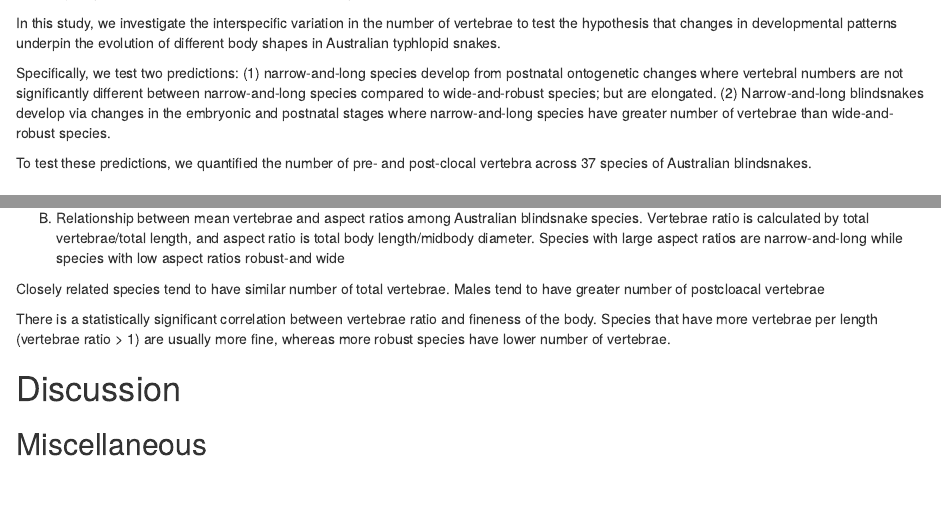
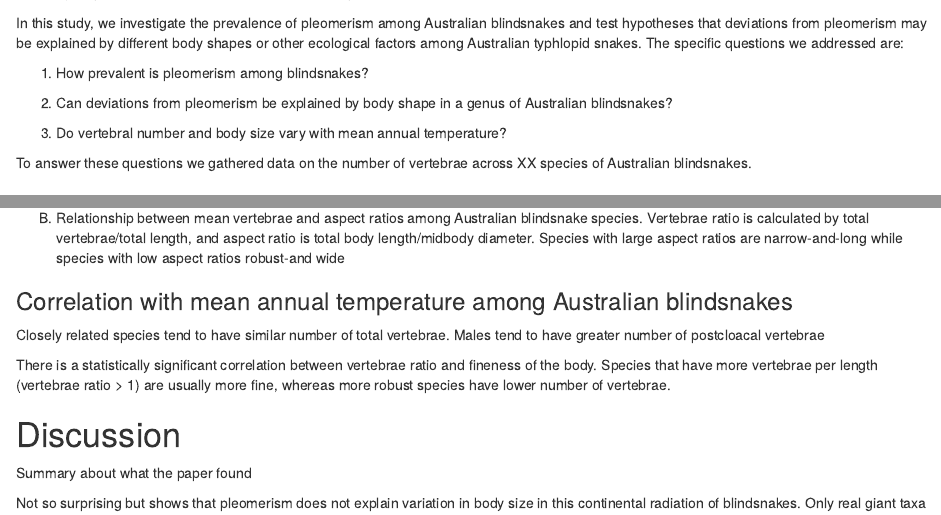
Before and after one commit to stiatragul/blindsnake_vert, an R Markdown document (manuscript.Rmd): the page in a window 1100 px wide, from 590 px down, and a second part further down, joined at a grey line. Rendered offline with R 4.5, knitr and Pandoc, with nearby package versions; drawn as R Markdown's standard HTML page in place of the format the file asks for; a font, style sheet, LaTeX package, included part or bibliography that could not be used is replaced or left out.

Commit message:
structuring question and some discussion

````diff
--- a/manuscript.Rmd
+++ b/manuscript.Rmd
@@ -83,13 +83,19 @@ Compared to other snakes, the vertebral column of fossorial snakes tend to featu
 
 The Australian blindsnake radiation comprise 47 described species [@tiatragulAustralia2023] with considerably diverse morphology from narrow-and-long (aspect ratio >= 100) to robust-and-wide (aspect ratio < 60).
 
-In this study, we investigate the interspecific variation in the number of vertebrae to test the hypothesis that changes in developmental patterns underpin the evolution of different body shapes in Australian typhlopid snakes.
+In this study, we investigate the prevalence of pleomerism among Australian blindsnakes and test hypotheses that deviations from pleomerism may be explained by different body shapes or other ecological factors among Australian typhlopid snakes. The specific questions we addressed are:
 
-Specifically, we test two predictions:
-(1) narrow-and-long species develop from postnatal ontogenetic changes where vertebral numbers are not significantly different between narrow-and-long species compared to wide-and-robust species; but are elongated.
-(2) Narrow-and-long blindsnakes develop via changes in the embryonic and postnatal stages where narrow-and-long species have greater number of vertebrae than wide-and-robust species.
+1. How prevalent is pleomerism among blindsnakes?
 
-To test these predictions, we quantified the number of pre- and post-clocal vertebra across 37 species of Australian blindsnakes.
+2. Can deviations from pleomerism be explained by body shape in a genus of Australian blindsnakes?
+
+3. Do vertebral number and body size vary with mean annual temperature?
+
+<!-- Specifically, we test two predictions: -->
+<!-- (1) narrow-and-long species develop from postnatal ontogenetic changes where vertebral numbers are not significantly different between narrow-and-long species compared to wide-and-robust species.  -->
+<!-- (2) Narrow-and-long blindsnakes develop via changes in the embryonic and postnatal stages where narrow-and-long species have greater number of vertebrae than wide-and-robust species.  -->
+
+To answer these questions we gathered data on the number of vertebrae across XX species of Australian blindsnakes.
 
 # Material and Methods
 
@@ -152,13 +164,11 @@ knitr::include_graphics(paste0(WD, '/assets/figures/tbl-vert.jpg'))
 knitr::include_graphics(paste0(WD, '/assets/figures/vert-aspect.jpg'))
 ```
 
+### Correlation with mean annual temperature among Australian blindsnakes
 
 
 
 <!-- ### Variation in vertebrae number -->
-
-
-
 
 Closely related species tend to have similar number of total vertebrae.
 Males tend to have greater number of postcloacal vertebrae
@@ -167,13 +177,12 @@ Males tend to have greater number of postcloacal vertebrae
 
 <!-- FIGURE 1 -->
 
-
-
-
 There is a statistically significant correlation between vertebrae ratio and fineness of the body. Species that have more vertebrae per length (vertebrae ratio > 1) are usually more fine, whereas more robust species have lower number of vertebrae.
-
 
 
 # Discussion
 
+Summary about what the paper found
 
+
+Not so surprising but shows that pleomerism does not explain variation in body size in this continental radiation of blindsnakes. Only real giant taxa like *Rhinotyphlops* and *Afrotyphlops* tend to break the rule. However, when fitted in our PGLS, we found that even they are not exceptional???
````
Also changed, not shown: manuscript.Rmd (23 more changed lines).
